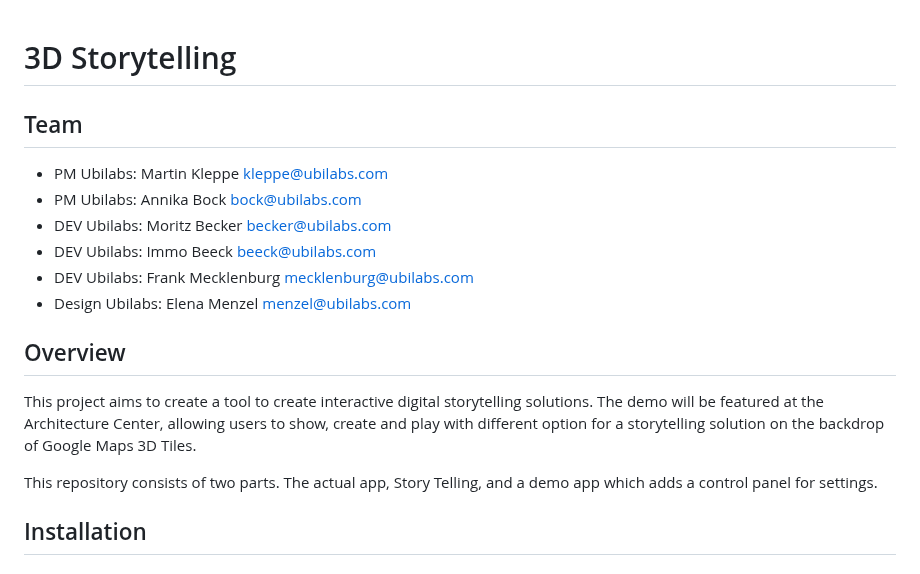
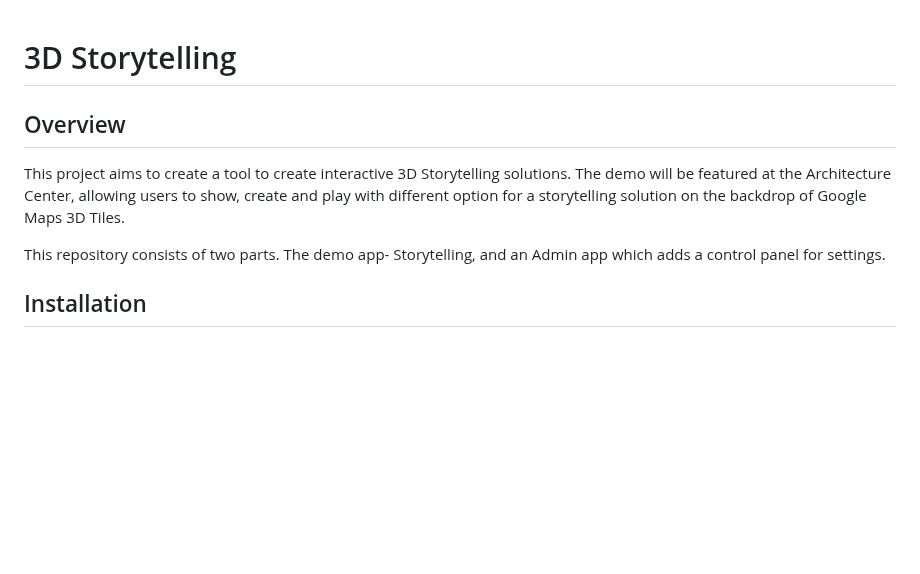
Before and after one commit to googlemaps-samples/js-3d-storytelling, a Markdown page: README.md, the part around the change. Drawn GitHub-style; blank space fills up the shorter version.

```diff
--- a/README.md
+++ b/README.md
@@ -1,19 +1,10 @@
 # 3D Storytelling
-
-## Team
-
-- PM Ubilabs: Martin Kleppe <kleppe@ubilabs.com>
-- PM Ubilabs: Annika Bock <bock@ubilabs.com>
-- DEV Ubilabs: Moritz Becker <becker@ubilabs.com>
-- DEV Ubilabs: Immo Beeck <beeck@ubilabs.com>
-- DEV Ubilabs: Frank Mecklenburg <mecklenburg@ubilabs.com>
-- Design Ubilabs: Elena Menzel <menzel@ubilabs.com>
 
 ## Overview
 
-This project aims to create a tool to create interactive digital storytelling solutions. The demo will be featured at the Architecture Center, allowing users to show, create and play with different option for a storytelling solution on the backdrop of Google Maps 3D Tiles.
+This project aims to create a tool to create interactive 3D Storytelling solutions. The demo will be featured at the Architecture Center, allowing users to show, create and play with different option for a storytelling solution on the backdrop of Google Maps 3D Tiles.
 
-This repository consists of two parts. The actual app, Story Telling, and a demo app which adds a control panel for settings.
+This repository consists of two parts. The demo app- Storytelling, and an Admin app which adds a control panel for settings.
 
 ## Installation
 
```
